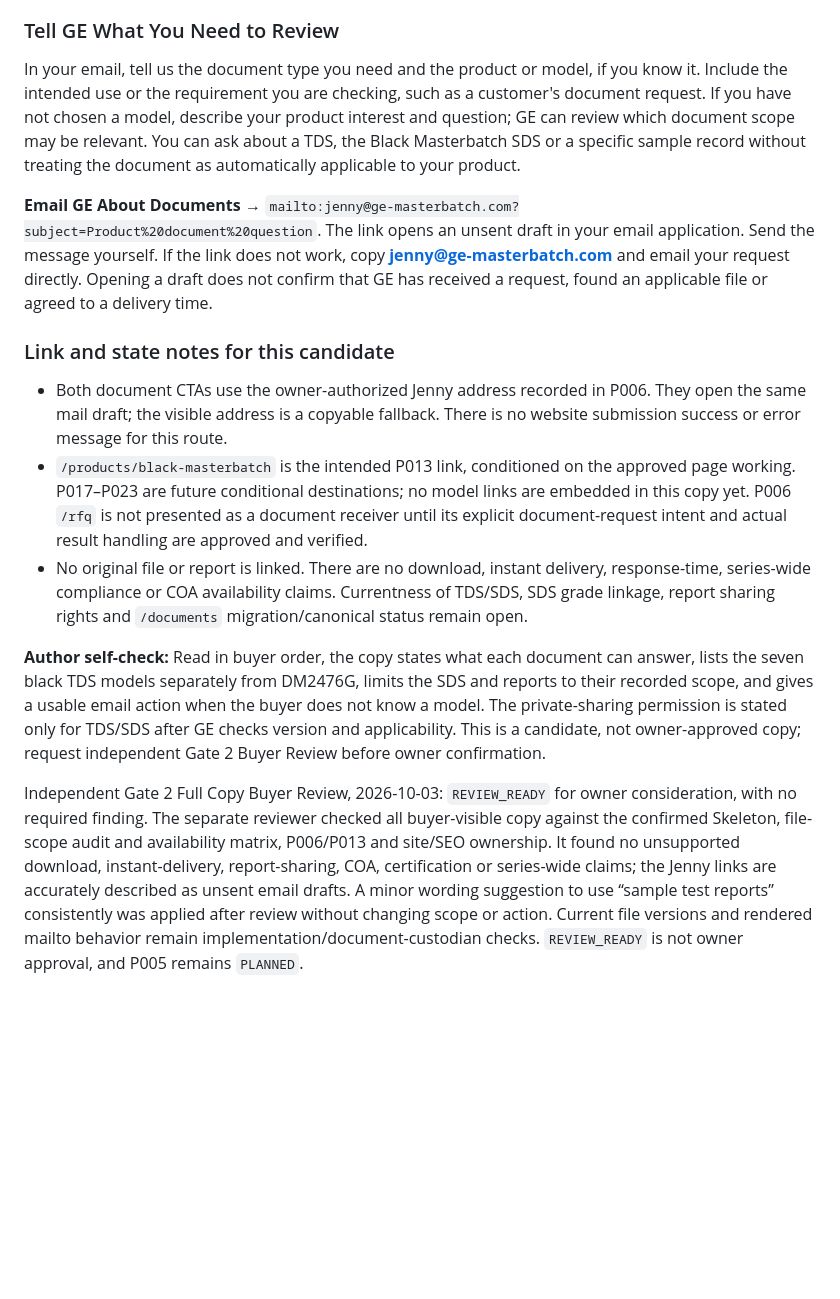
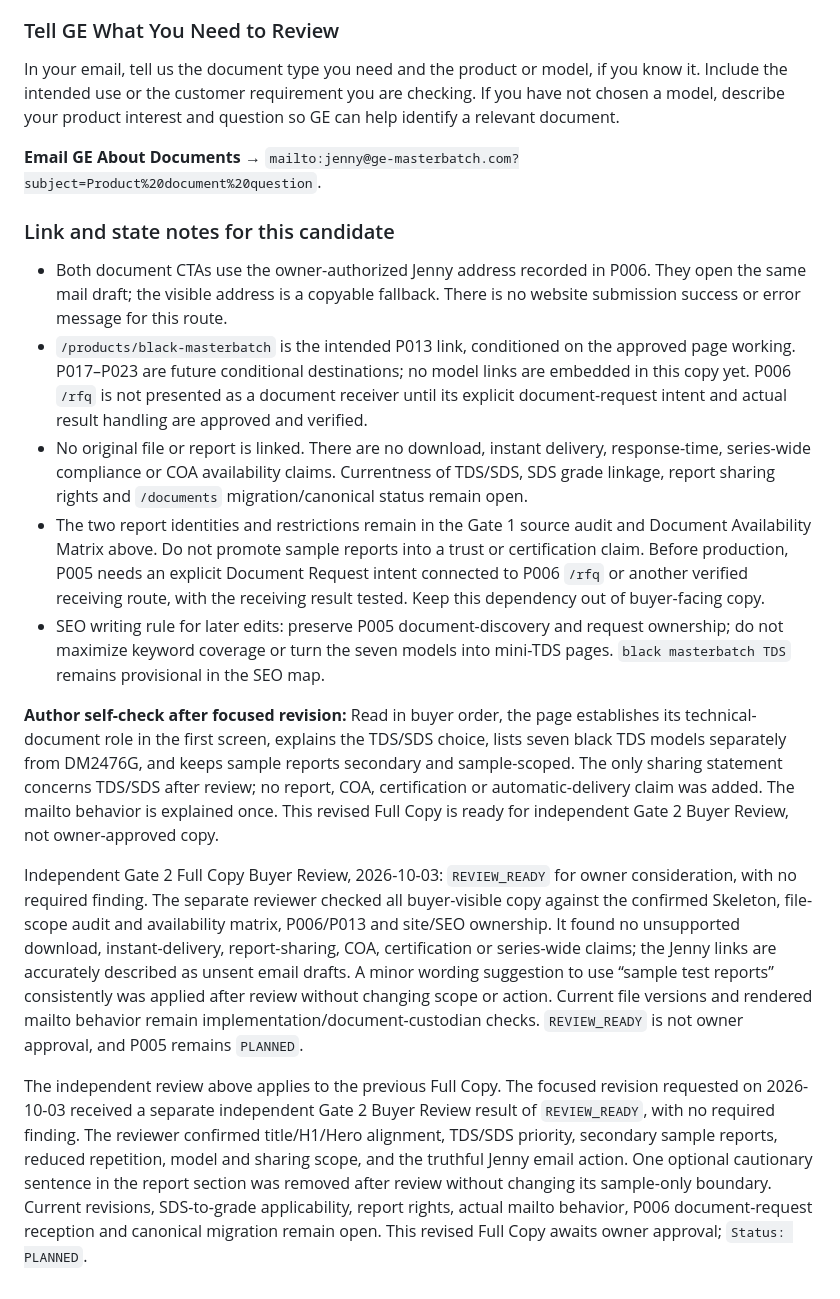
Before and after one commit to longestGj/masterbatch, a Markdown page: planning/pages/P005.md, the part around one of its changes. Rendered like a GitHub page; blank space fills up the shorter version.

```diff
--- a/planning/pages/P005.md
+++ b/planning/pages/P005.md
@@ -271,16 +271,20 @@ GE can also review questions about two specific sample test records. A RoHS-rela
 
 ### Tell GE What You Need to Review
 
-In your email, tell us the document type you need and the product or model, if you know it. Include the intended use or the requirement you are checking, such as a customer's document request. If you have not chosen a model, describe your product interest and question; GE can review which document scope may be relevant. You can ask about a TDS, the Black Masterbatch SDS or a specific sample record without treating the document as automatically applicable to your product.
+In your email, tell us the document type you need and the product or model, if you know it. Include the intended use or the customer requirement you are checking. If you have not chosen a model, describe your product interest and question so GE can help identify a relevant document.
 
-**Email GE About Documents** → `mailto:jenny@ge-masterbatch.com?subject=Product%20document%20question`. The link opens an unsent draft in your email application. Send the message yourself. If the link does not work, copy **jenny@ge-masterbatch.com** and email your request directly. Opening a draft does not confirm that GE has received a request, found an applicable file or agreed to a delivery time.
+**Email GE About Documents** → `mailto:jenny@ge-masterbatch.com?subject=Product%20document%20question`.
 
 ### Link and state notes for this candidate
 
 - Both document CTAs use the owner-authorized Jenny address recorded in P006. They open the same mail draft; the visible address is a copyable fallback. There is no website submission success or error message for this route.
 - `/products/black-masterbatch` is the intended P013 link, conditioned on the approved page working. P017–P023 are future conditional destinations; no model links are embedded in this copy yet. P006 `/rfq` is not presented as a document receiver until its explicit document-request intent and actual result handling are approved and verified.
 - No original file or report is linked. There are no download, instant delivery, response-time, series-wide compliance or COA availability claims. Currentness of TDS/SDS, SDS grade linkage, report sharing rights and `/documents` migration/canonical status remain open.
+- The two report identities and restrictions remain in the Gate 1 source audit and Document Availability Matrix above. Do not promote sample reports into a trust or certification claim. Before production, P005 needs an explicit Document Request intent connected to P006 `/rfq` or another verified receiving route, with the receiving result tested. Keep this dependency out of buyer-facing copy.
+- SEO writing rule for later edits: preserve P005 document-discovery and request ownership; do not maximize keyword coverage or turn the seven models into mini-TDS pages. `black masterbatch TDS` remains provisional in the SEO map.
 
-**Author self-check:** Read in buyer order, the copy states what each document can answer, lists the seven black TDS models separately from DM2476G, limits the SDS and reports to their recorded scope, and gives a usable email action when the buyer does not know a model. The private-sharing permission is stated only for TDS/SDS after GE checks version and applicability. This is a candidate, not owner-approved copy; request independent Gate 2 Buyer Review before owner confirmation.
+**Author self-check after focused revision:** Read in buyer order, the page establishes its technical-document role in the first screen, explains the TDS/SDS choice, lists seven black TDS models separately from DM2476G, and keeps sample reports secondary and sample-scoped. The only sharing statement concerns TDS/SDS after review; no report, COA, certification or automatic-delivery claim was added. The mailto behavior is explained once. This revised Full Copy is ready for independent Gate 2 Buyer Review, not owner-approved copy.
 
 Independent Gate 2 Full Copy Buyer Review, 2026-10-03: `REVIEW_READY` for owner consideration, with no required finding. The separate reviewer checked all buyer-visible copy against the confirmed Skeleton, file-scope audit and availability matrix, P006/P013 and site/SEO ownership. It found no unsupported download, instant-delivery, report-sharing, COA, certification or series-wide claims; the Jenny links are accurately described as unsent email drafts. A minor wording suggestion to use “sample test reports” consistently was applied after review without changing scope or action. Current file versions and rendered mailto behavior remain implementation/document-custodian checks. `REVIEW_READY` is not owner approval, and P005 remains `PLANNED`.
+
+The independent review above applies to the previous Full Copy. The focused revision requested on 2026-10-03 received a separate independent Gate 2 Buyer Review result of `REVIEW_READY`, with no required finding. The reviewer confirmed title/H1/Hero alignment, TDS/SDS priority, secondary sample reports, reduced repetition, model and sharing scope, and the truthful Jenny email action. One optional cautionary sentence in the report section was removed after review without changing its sample-only boundary. Current revisions, SDS-to-grade applicability, report rights, actual mailto behavior, P006 document-request reception and canonical migration remain open. This revised Full Copy awaits owner approval; `Status: PLANNED`.
```
Also changed, not shown: other parts of planning/pages/P005.md (+10 -10 lines).
